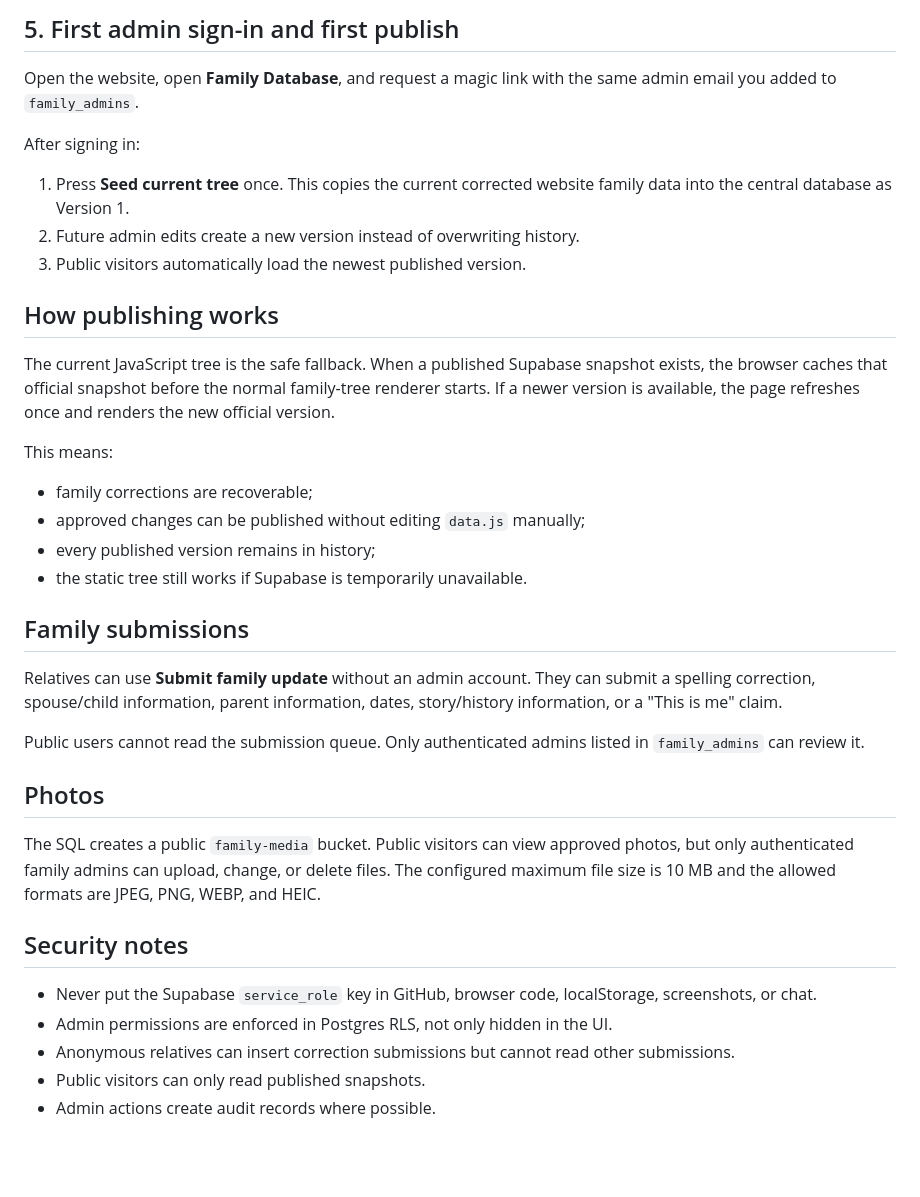
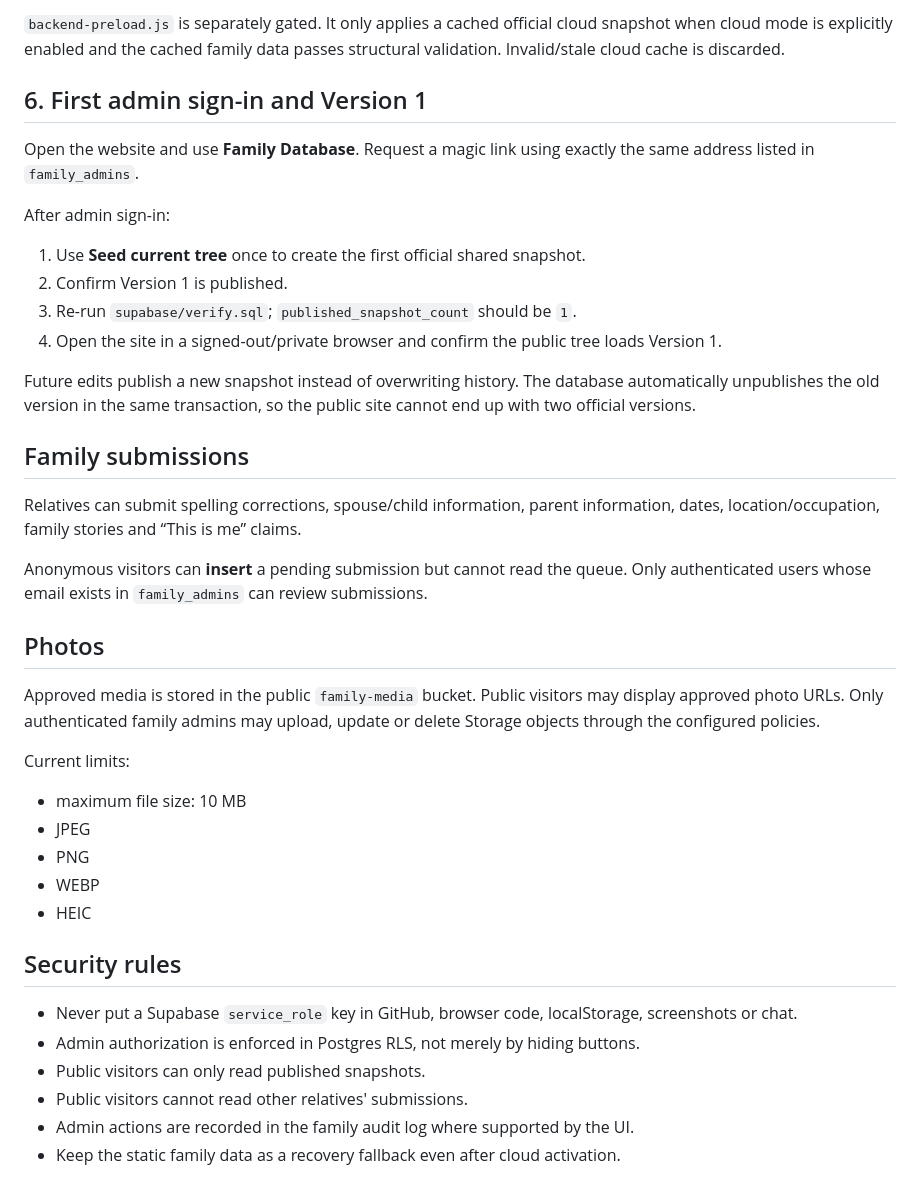
Before and after one commit to ZRSaimun/Family-Tree, a Markdown page: SUPABASE_SETUP.md, the part around one of its changes. Drawn GitHub-style; blank space fills up the shorter version.

```diff
--- a/SUPABASE_SETUP.md
+++ b/SUPABASE_SETUP.md
@@ -42,39 +75,42 @@ Add the same URL to the allowed redirect URLs.
 
-## 5. First admin sign-in and first publish
+`backend-preload.js` is separately gated. It only applies a cached official cloud snapshot when cloud mode is explicitly enabled and the cached family data passes structural validation. Invalid/stale cloud cache is discarded.
 
-Open the website, open **Family Database**, and request a magic link with the same admin email you added to `family_admins`.
+## 6. First admin sign-in and Version 1
 
-After signing in:
+Open the website and use **Family Database**. Request a magic link using exactly the same address listed in `family_admins`.
 
-1. Press **Seed current tree** once. This copies the current corrected website family data into the central database as Version 1.
-2. Future admin edits create a new version instead of overwriting history.
-3. Public visitors automatically load the newest published version.
+After admin sign-in:
 
-## How publishing works
+1. Use **Seed current tree** once to create the first official shared snapshot.
+2. Confirm Version 1 is published.
+3. Re-run `supabase/verify.sql`; `published_snapshot_count` should be `1`.
+4. Open the site in a signed-out/private browser and confirm the public tree loads Version 1.
 
-The current JavaScript tree is the safe fallback. When a published Supabase snapshot exists, the browser caches that official snapshot before the normal family-tree renderer starts. If a newer version is available, the page refreshes once and renders the new official version.
-
-This means:
-
-- family corrections are recoverable;
-- approved changes can be published without editing `data.js` manually;
-- every published version remains in history;
-- the static tree still works if Supabase is temporarily unavailable.
+Future edits publish a new snapshot instead of overwriting history. The database automatically unpublishes the old version in the same transaction, so the public site cannot end up with two official versions.
 
 ## Family submissions
 
-Relatives can use **Submit family update** without an admin account. They can submit a spelling correction, spouse/child information, parent information, dates, story/history information, or a "This is me" claim.
+Relatives can submit spelling corrections, spouse/child information, parent information, dates, location/occupation, family stories and “This is me” claims.
 
-Public users cannot read the submission queue. Only authenticated admins listed in `family_admins` can review it.
+Anonymous visitors can **insert** a pending submission but cannot read the queue. Only authenticated users whose email exists in `family_admins` can review submissions.
 
 ## Photos
 
-The SQL creates a public `family-media` bucket. Public visitors can view approved photos, but only authenticated family admins can upload, change, or delete files. The configured maximum file size is 10 MB and the allowed formats are JPEG, PNG, WEBP, and HEIC.
+Approved media is stored in the public `family-media` bucket. Public visitors may display approved photo URLs. Only authenticated family admins may upload, update or delete Storage objects through the configured policies.
 
-## Security notes
+Current limits:
 
-- Never put the Supabase `service_role` key in GitHub, browser code, localStorage, screenshots, or chat.
-- Admin permissions are enforced in Postgres RLS, not only hidden in the UI.
-- Anonymous relatives can insert correction submissions but cannot read other submissions.
+- maximum file size: 10 MB
+- JPEG
+- PNG
+- WEBP
+- HEIC
+
+## Security rules
+
+- Never put a Supabase `service_role` key in GitHub, browser code, localStorage, screenshots or chat.
+- Admin authorization is enforced in Postgres RLS, not merely by hiding buttons.
 - Public visitors can only read published snapshots.
-- Admin actions create audit records where possible.
+- Public visitors cannot read other relatives' submissions.
+- Admin actions are recorded in the family audit log where supported by the UI.
+- Keep the static family data as a recovery fallback even after cloud activation.
```
Also changed, not shown: other parts of SUPABASE_SETUP.md (+47 -14 lines).
